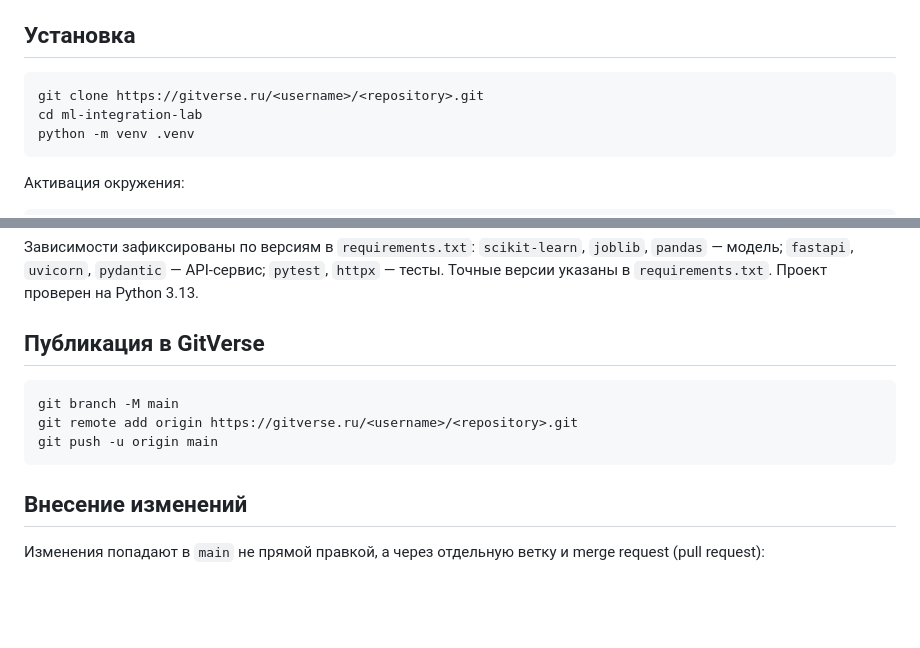
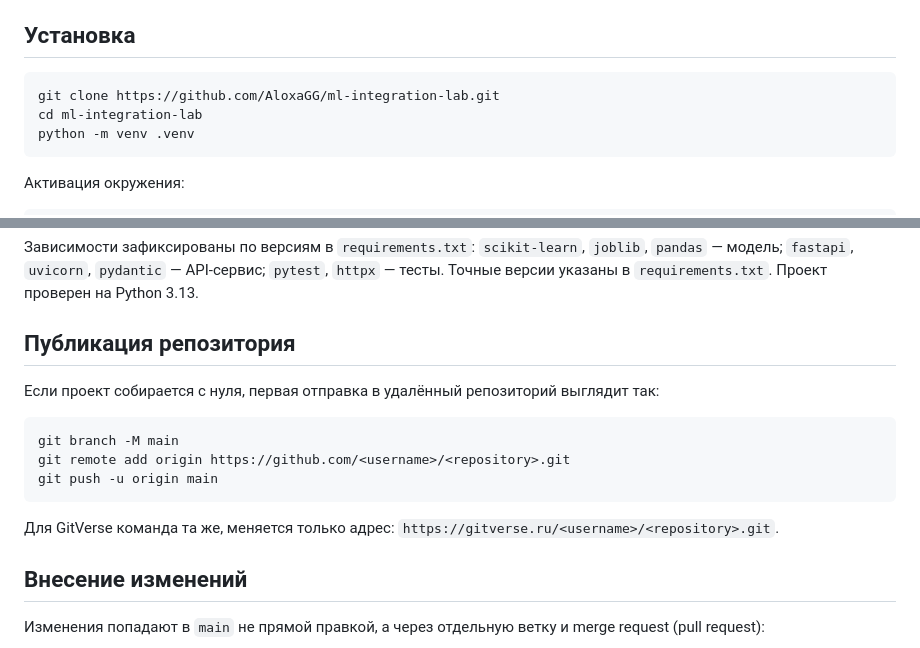
Before and after one commit to AloxaGG/ml-integration-lab, a Markdown page: README.md, 2 parts joined by grey strips. GitHub-like rendering; blank space fills up the shorter version.

Commit message:
docs: use real repository URLs in install and publish sections

````diff
--- a/README.md
+++ b/README.md
@@ -90,7 +90,7 @@ ml-integration-lab/
 ## Установка
 
 ```bash
-git clone https://gitverse.ru/<username>/<repository>.git
+git clone https://github.com/AloxaGG/ml-integration-lab.git
 cd ml-integration-lab
 python -m venv .venv
 ```
@@ -630,13 +630,18 @@ API-сервис; `pytest`, `httpx` — тесты. Точные версии у
 `requirements.txt`.
 Проект проверен на Python 3.13.
 
-## Публикация в GitVerse
+## Публикация репозитория
+
+Если проект собирается с нуля, первая отправка в удалённый репозиторий выглядит так:
 
 ```bash
 git branch -M main
-git remote add origin https://gitverse.ru/<username>/<repository>.git
+git remote add origin https://github.com/<username>/<repository>.git
 git push -u origin main
 ```
+
+Для GitVerse команда та же, меняется только адрес:
+`https://gitverse.ru/<username>/<repository>.git`.
 
 ## Внесение изменений
 
````
